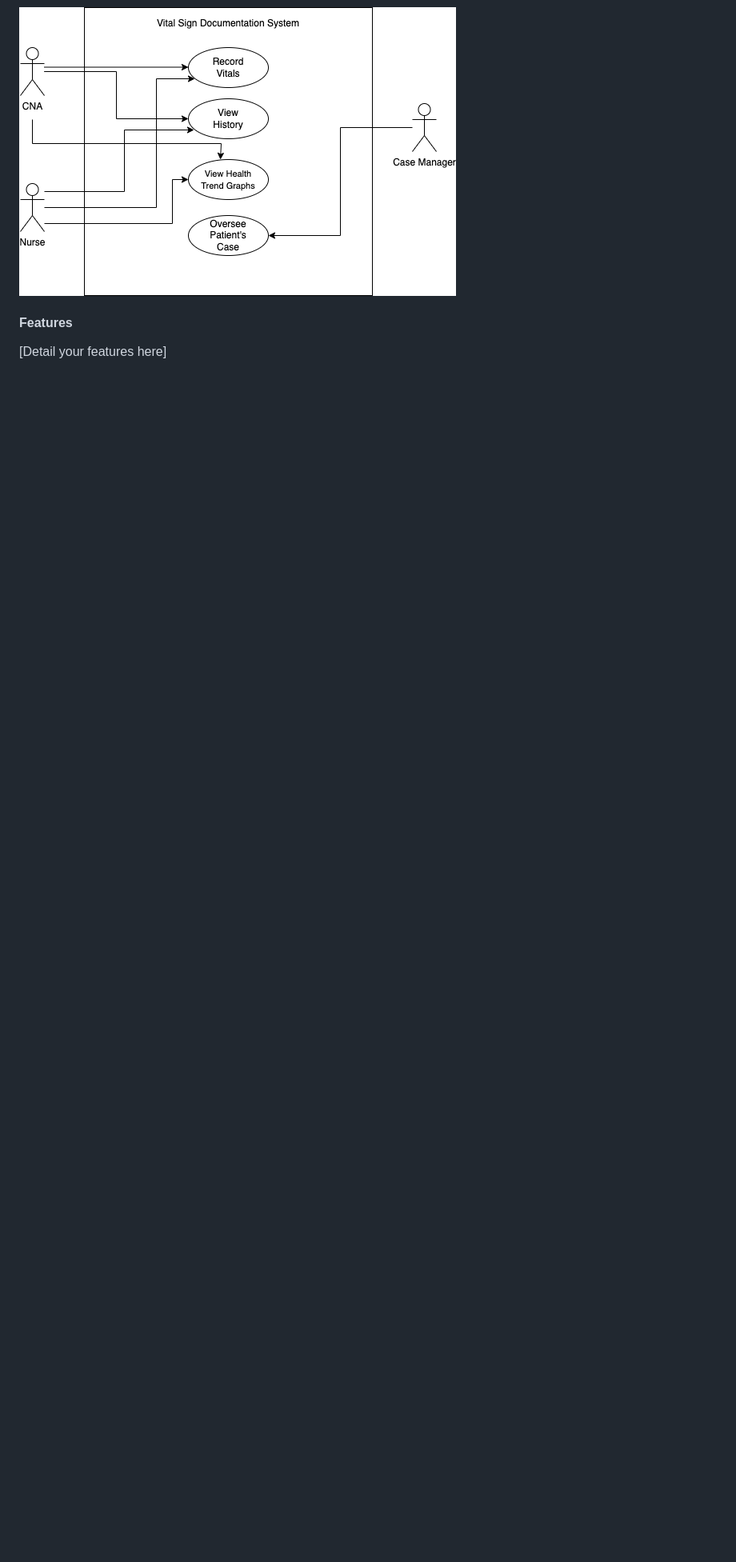
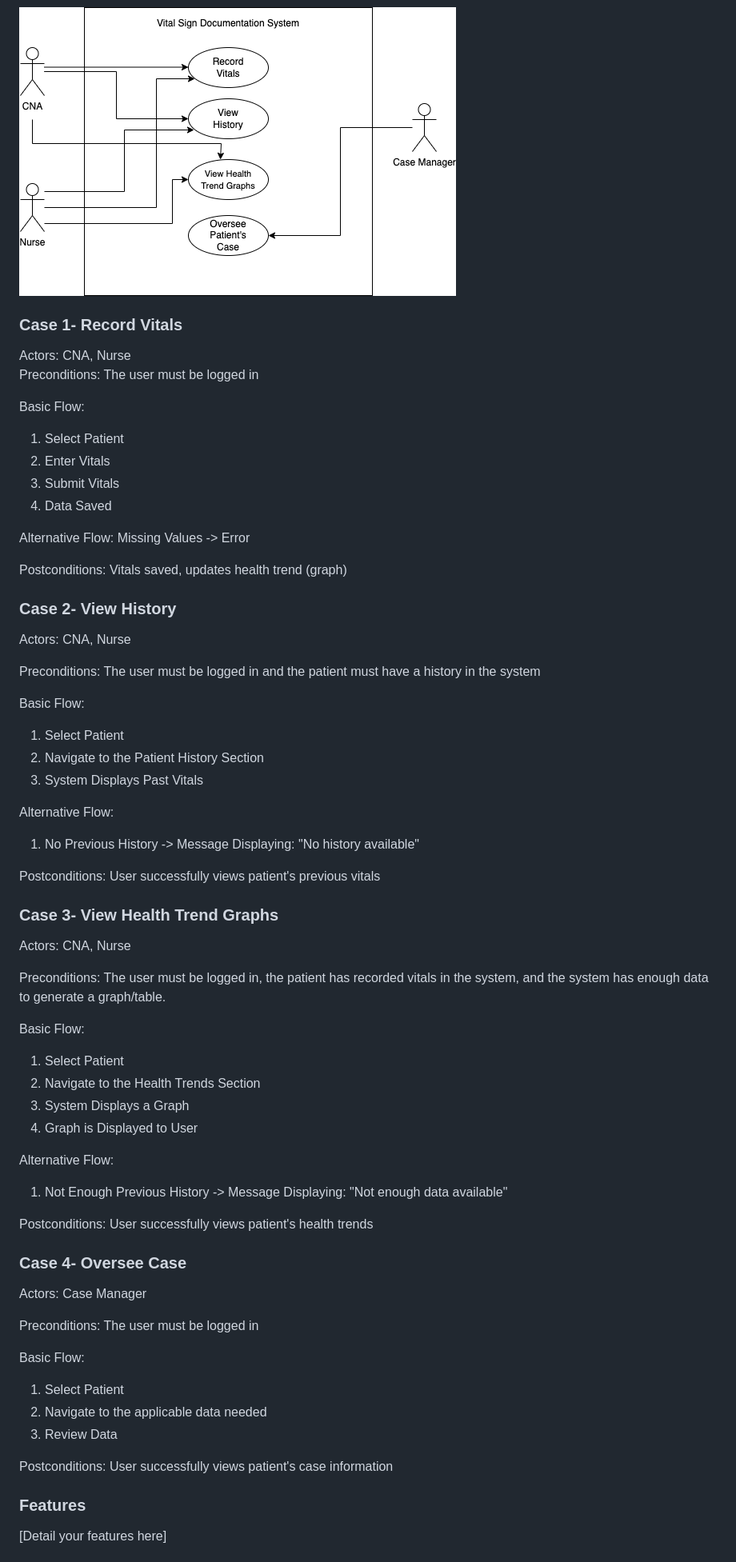
Before and after one commit to aubreyskinner/CIDM6330-Spring2025, a Markdown page: Assignment 1/README.md, the part around one of its changes. Shown at 80% size. Drawn GitHub-style; blank space fills up the shorter version.

```diff
--- a/Assignment 1/README.md
+++ b/Assignment 1/README.md
@@ -44,8 +46,65 @@ In healthcare, it is crucial to maintain accurate, easily accessible documentati
 ![Use Case Diagram](images/UseCase.png)
+<br>
+### Case 1- Record Vitals
+Actors: CNA, Nurse<br>
+Preconditions: The user must be logged in <br>
+
+Basic Flow:
+1. Select Patient
+2. Enter Vitals
+3. Submit Vitals
+4. Data Saved <br>
+
+Alternative Flow:
+Missing Values -> Error <br>
+
+Postconditions: Vitals saved, updates health trend (graph)<br>
+
+### Case 2- View History
+Actors: CNA, Nurse<br>
 
 
+Preconditions: The user must be logged in and the patient must have a history in the system <br>
+
+Basic Flow:
+1. Select Patient
+2. Navigate to the Patient History Section
+3. System Displays Past Vitals<br>
+
+Alternative Flow:
+1. No Previous History -> Message Displaying: "No history available"<br>
+
+Postconditions: User successfully views patient's previous vitals
+
+### Case 3- View Health Trend Graphs
+Actors: CNA, Nurse<br>
+
+Preconditions: The user must be logged in, the patient has recorded vitals in the system, and the system has enough data to generate a graph/table.<br>
+
+Basic Flow:
+1. Select Patient
+2. Navigate to the Health Trends Section
+3. System Displays a Graph
+4. Graph is Displayed to User<br>
+
+Alternative Flow:
+1. Not Enough Previous History -> Message Displaying: "Not enough data available"<br>
+
+Postconditions: User successfully views patient's health trends
+
+### Case 4- Oversee Case
+Actors: Case Manager<br>
+
+Preconditions: The user must be logged in<br>
+
+Basic Flow:
+1. Select Patient
+2. Navigate to the applicable data needed
+3. Review Data<br>
+
+Postconditions: User successfully views patient's case information
 
 
-#### Features
+### Features
 [Detail your features here]
 
```
Also changed, not shown: other parts of Assignment 1/README.md (+9 -7 lines).
